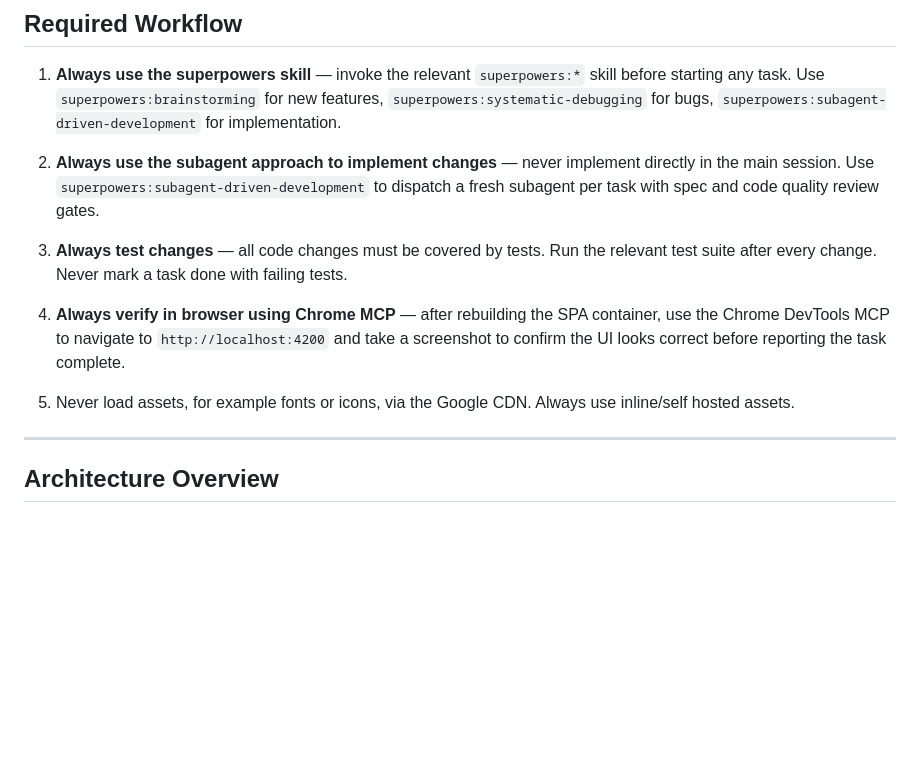
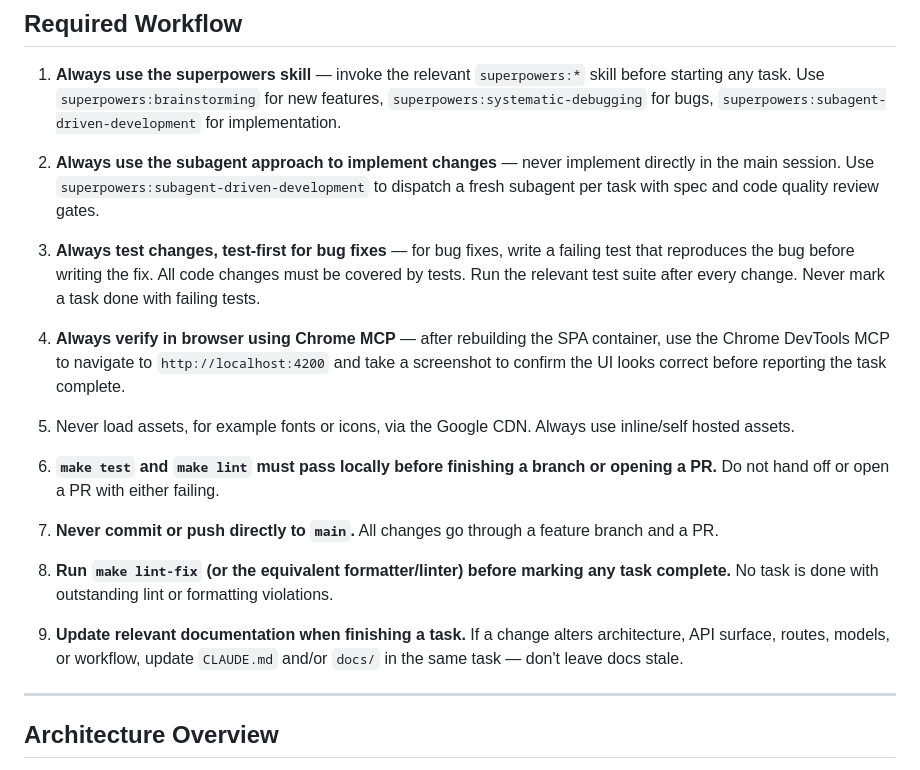
Before and after one commit to wvankuipers/inspectre, a Markdown page: .claude/CLAUDE.md, the part around the change. Drawn GitHub-style; blank space fills up the shorter version.

Commit message:
docs: update CLAUDE.md to clarify testing and documentation requirements

```diff
--- a/.claude/CLAUDE.md
+++ b/.claude/CLAUDE.md
@@ -6,11 +6,19 @@
 
 2. **Always use the subagent approach to implement changes** — never implement directly in the main session. Use `superpowers:subagent-driven-development` to dispatch a fresh subagent per task with spec and code quality review gates.
 
-3. **Always test changes** — all code changes must be covered by tests. Run the relevant test suite after every change. Never mark a task done with failing tests.
+3. **Always test changes, test-first for bug fixes** — for bug fixes, write a failing test that reproduces the bug before writing the fix. All code changes must be covered by tests. Run the relevant test suite after every change. Never mark a task done with failing tests.
 
 4. **Always verify in browser using Chrome MCP** — after rebuilding the SPA container, use the Chrome DevTools MCP to navigate to `http://localhost:4200` and take a screenshot to confirm the UI looks correct before reporting the task complete.
 
 5. Never load assets, for example fonts or icons, via the Google CDN. Always use inline/self hosted assets.
+
+6. **`make test` and `make lint` must pass locally before finishing a branch or opening a PR.** Do not hand off or open a PR with either failing.
+
+7. **Never commit or push directly to `main`.** All changes go through a feature branch and a PR.
+
+8. **Run `make lint-fix` (or the equivalent formatter/linter) before marking any task complete.** No task is done with outstanding lint or formatting violations.
+
+9. **Update relevant documentation when finishing a task.** If a change alters architecture, API surface, routes, models, or workflow, update `CLAUDE.md` and/or `docs/` in the same task — don't leave docs stale.
 
 ---
 
```
